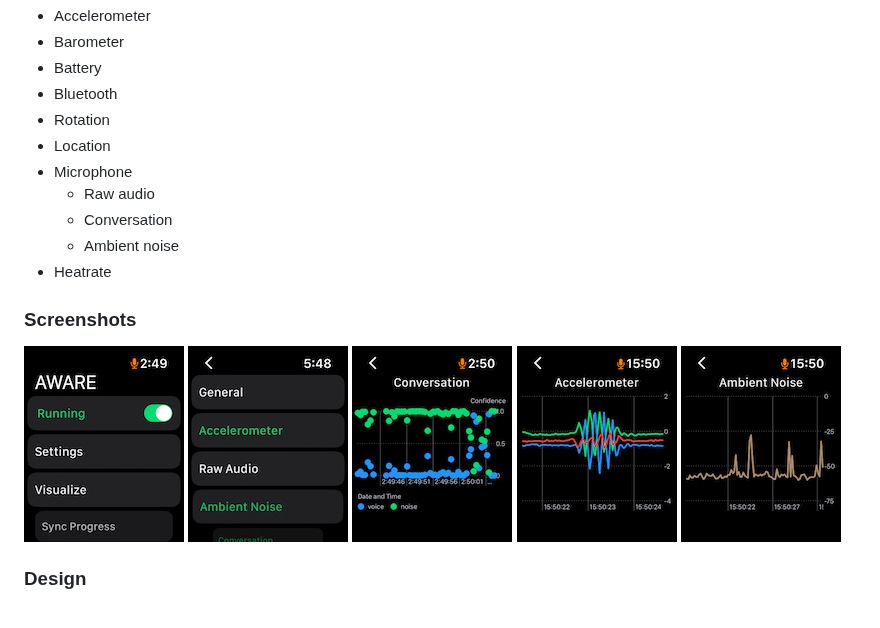
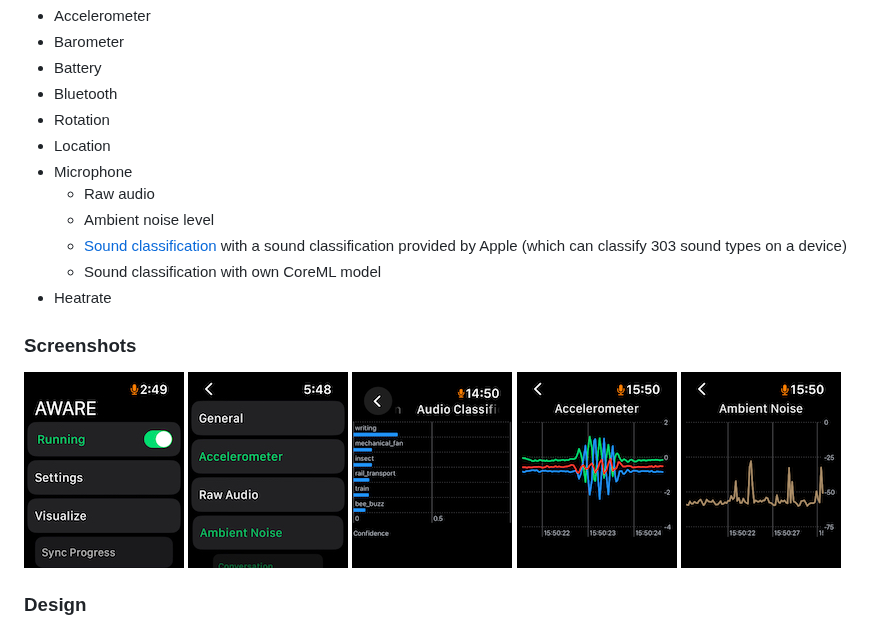
Before and after one commit to awareframework/com.awareframework.ios.sensor.applewatch, a Markdown page: README.md, the part around the change. Rendered like a GitHub page; pictures changed too: images/screenshots/sound.PNG (added).

```diff
--- a/README.md
+++ b/README.md
@@ -18,14 +18,15 @@ The latest version of the framework supports the following sensors:
 * Location
 * Microphone
     * Raw audio
-    * Conversation
-    * Ambient noise
+    * Ambient noise level
+    * [Sound classification](https://developer.apple.com/documentation/soundanalysis/classifying_sounds_in_an_audio_stream) with a sound classification provided by Apple (which can classify 303 sound types on a device)
+    * Sound classification with own CoreML model
 * Heatrate
 
 ### Screenshots
 ![main_screen](/images/screenshots/main.jpeg)
 ![sensor_settings](/images/screenshots/sensors.jpeg)
-![conversation](/images/screenshots/conversation.jpeg)
+![sound](/images/screenshots/sound.PNG)
 ![accelerometer](/images/screenshots/acc.PNG)
 ![noise](/images/screenshots/noise.PNG)
 
```
Also changed, not shown: 2 other files.
